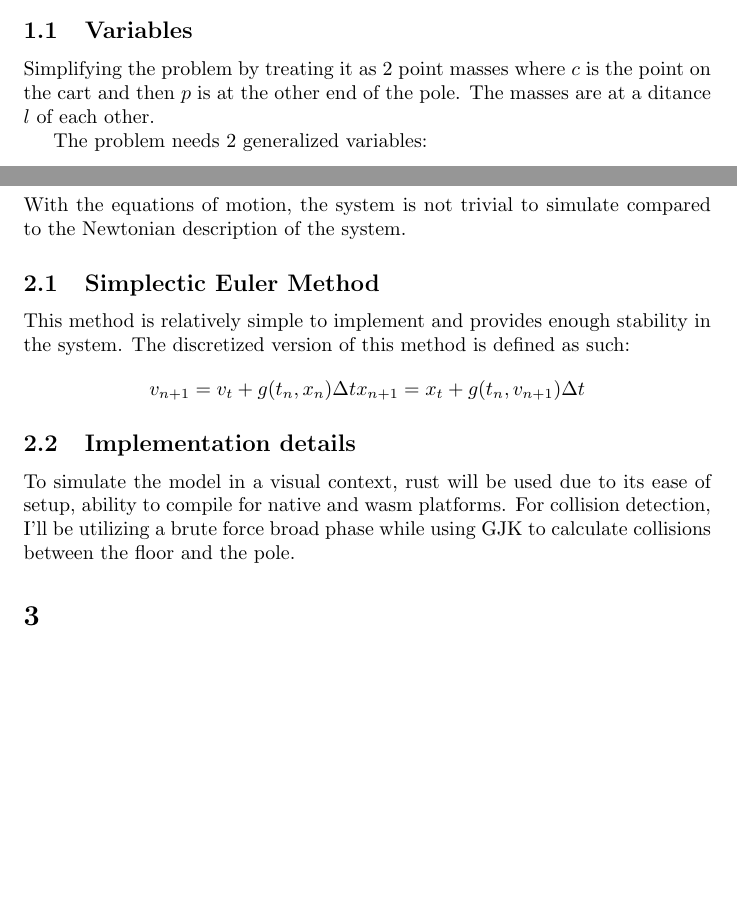
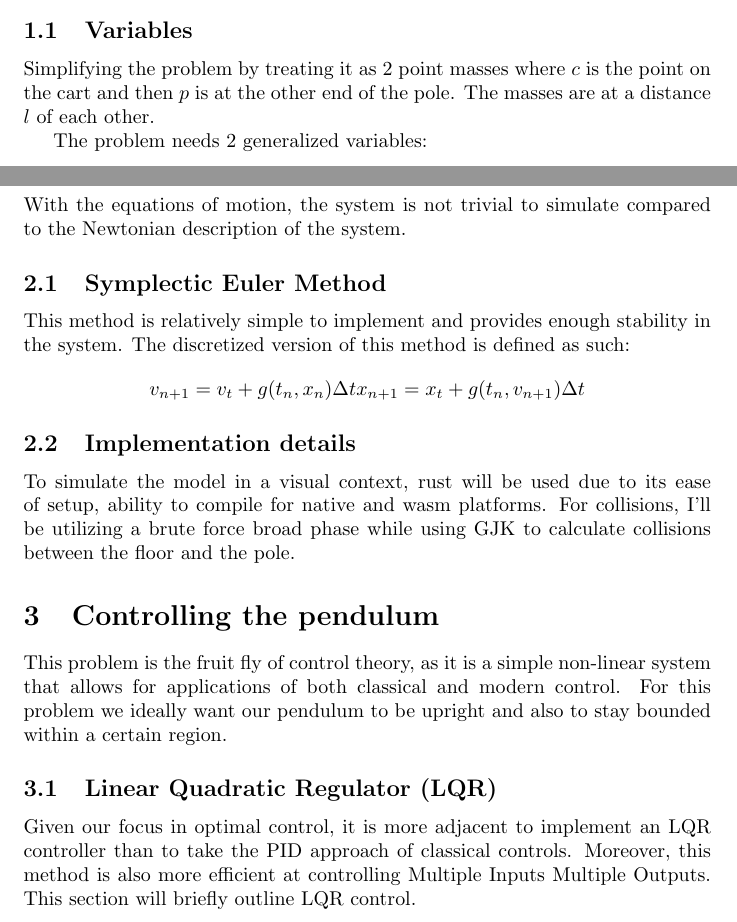
Before and after one commit to CrispyTonkatsu/webcart, a LaTeX document (main.tex): two parts of pages 1 and 3 of 3, joined at a grey line, cut so that both start at the same text, the shorter picture padded with empty space. Compiled offline with pdfLaTeX.

Commit message:
Started LQR section

```diff
--- a/main.tex
+++ b/main.tex
@@ -13,7 +13,7 @@
 \subsection{Variables}
 Simplifying the problem by treating it as 2 point masses where $c$ is
 the point on the cart and then $p$ is at the other end of the pole.
-The masses are at a ditance $l$ of each other.
+The masses are at a distance $l$ of each other.
 
 The problem needs 2 generalized variables:
 \begin{enumerate}
@@ -134,11 +134,13 @@ To summarize, the equations of motion with respect to displacement $x$ and angle
 	-\ddot{x}l\cos(\theta) + \dot{x}l\dot{\theta}\sin(\theta) + l^2 \ddot(\theta) + \dot{x}l\dot{\theta}\sin(\theta) + g l \sin{\theta} = 0
 \end{align}
 
+% TODO: Add the state space form here:
+
 \section{Simulating the pendulum}
 With the equations of motion, the system is not trivial to simulate compared to
 the Newtonian description of the system.
 
-\subsection{Simplectic Euler Method}
+\subsection{Symplectic Euler Method}
 This method is relatively simple to implement and provides enough stability
 in the system. The discretized version of this method is defined as such:
 \begin{align*}
@@ -148,10 +150,22 @@ in the system. The discretized version of this method is defined as such:
 
 \subsection{Implementation details}
 To simulate the model in a visual context, rust will be used due to its ease of
-setup, ability to compile for native and wasm platforms. For collision detection,
+setup, ability to compile for native and wasm platforms. For collisions,
 I'll be utilizing a brute force broad phase while using GJK to calculate collisions
 between the floor and the pole.
 
-\section{}
+\section{Controlling the pendulum}
+This problem is the fruit fly of control theory, as it is a simple
+non-linear system that allows for applications of both classical
+and modern control. For this problem we ideally want our pendulum to
+be upright and also to stay bounded within a certain region.
+
+\subsection{Linear Quadratic Regulator (LQR)}
+Given our focus in optimal control, it is more adjacent to implement
+an LQR controller than to take the PID approach of classical controls.
+Moreover, this method is also more efficient at controlling Multiple
+Inputs Multiple Outputs. This section will briefly outline LQR control.
+
+% TODO: Left off here explaining the LQR controller
 
 \end{document}
```
Also changed, not shown: main.tex (2 more changed lines).
